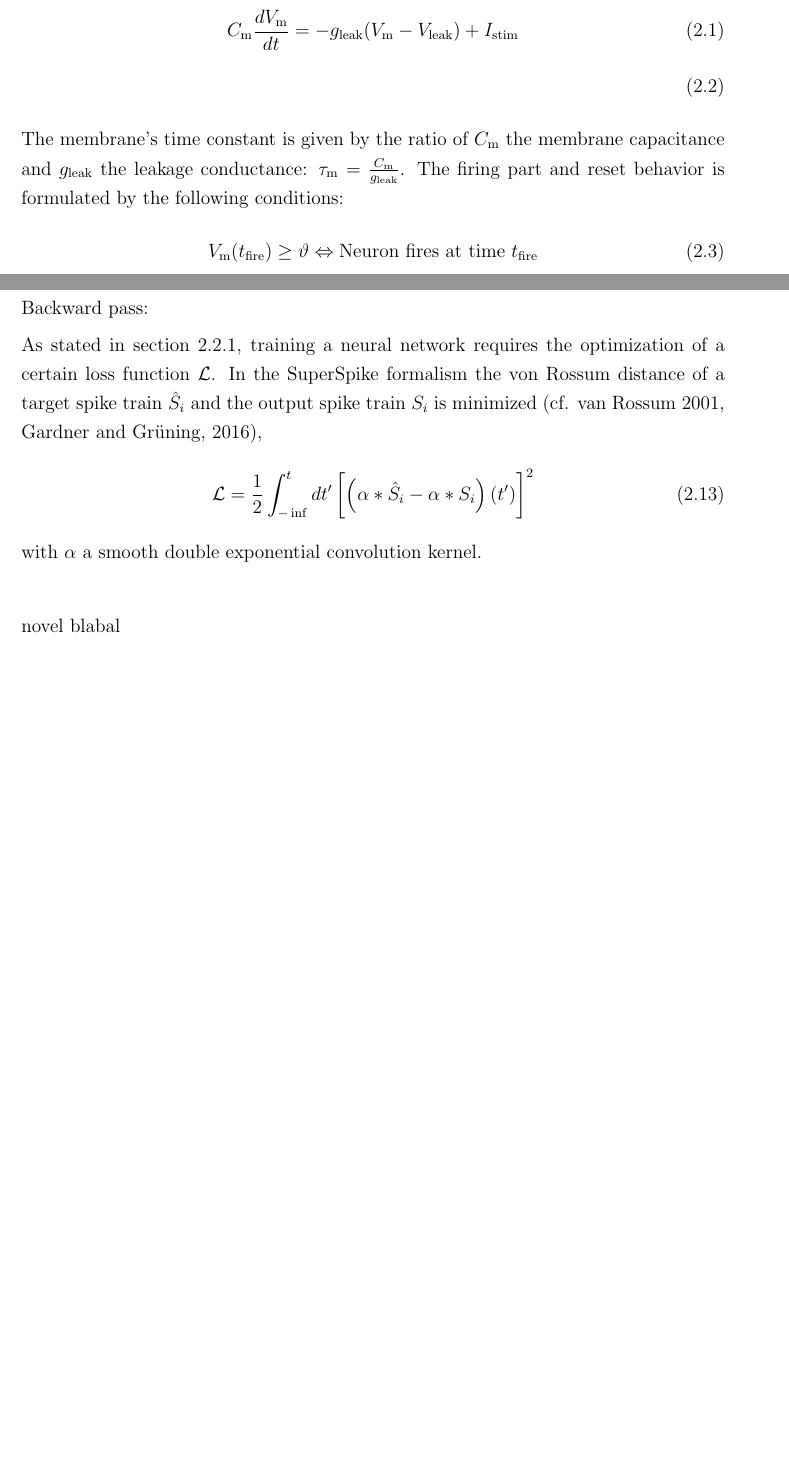
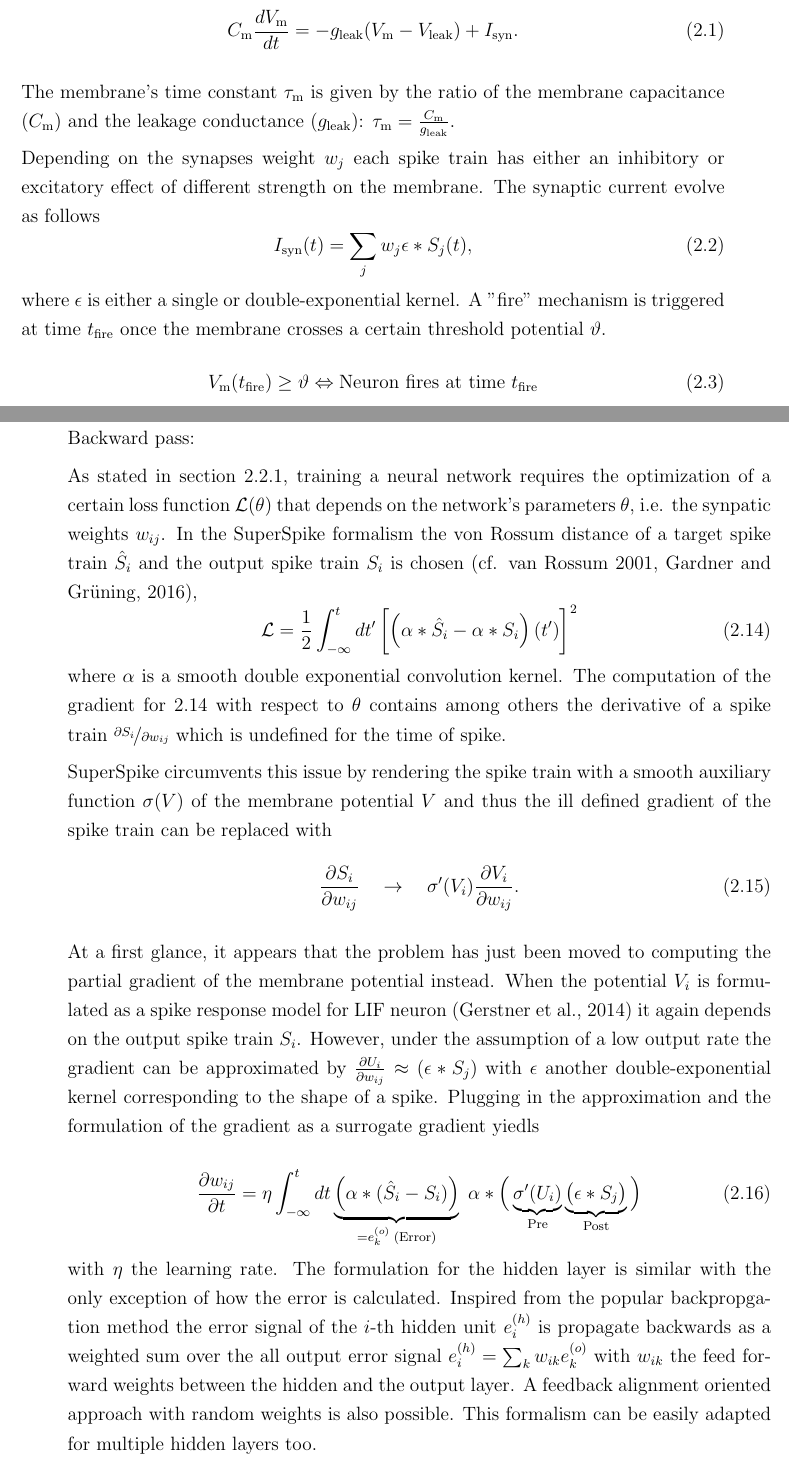
Before and after one commit to simeka/masterthesis, a LaTeX document (template.tex, which reads background.tex): two parts of pages 8 and 12 of 27 before the commit and two parts of pages 8 and 13 of 29 after it, joined at a grey line, cut so that both start at the same text, the shorter picture padded with empty space. Compiled offline with pdfLaTeX; a missing bibliography style is replaced by a similar one.

Commit message:
add synpase stuff but not plasticity (yet). write more to superspike (not done yet).

```diff
--- a/background.tex
+++ b/background.tex
@@ -13,6 +13,15 @@ The input of a neuron is usually given by a number of spikes at certain times. T
 \begin{align}
-C_{\text{m}} \frac{dV_{\text{m}}}{dt} &= -g_{\text{leak}} (V_{\text{m}} - V_{\text{leak}}) + I_{\text{stim}} \\
+C_{\text{m}} \frac{dV_{\text{m}}}{dt} &= -g_{\text{leak}} (V_{\text{m}} - V_{\text{leak}}) + I_{\text{syn}}.
 \end{align}
-The membrane's time constant is given by the ratio of $C_{\text{m}}$ the membrane capacitance and $g_{\text{leak}}$ the leakage conductance: $\tau_{\text{m}} = \frac{C_{\text{m}}}{g_{\text{leak}}}$. The firing part and reset behavior is formulated by the following conditions:
+
+The membrane's time constant $\tau_{\text{m}}$ is given by the ratio of the membrane capacitance ($C_{\text{m}}$) and the leakage conductance ($g_{\text{leak}}$): $\tau_{\text{m}} = \frac{C_{\text{m}}}{g_{\text{leak}}}$.
+
+Depending on the synapses weight $w_j$ each spike train has either an inhibitory or excitatory effect of different strength on the membrane. The synaptic current evolve as follows
+ \begin{equation}
+ I_{\text{syn}}(t) = \sum_j w_j \epsilon \ast S_j(t),
+ \end{equation}
+where $\epsilon$ is either a single or double-exponential kernel. % or write it as theta (t - t_s) exp(...)
+A "fire" mechanism is triggered at time $t_{\text{fire}}$ once the membrane crosses a certain threshold potential $\mathcal{\vartheta}$.
 \begin{align}
 V_{\text{m}}(t_{\text{fire}}) &\ge \vartheta \Leftrightarrow \text{Neuron fires at time } t_{\text{fire}} \\
+\end{align}
@@ -122,14 +142,27 @@ Forward pass is similar to ANNs training method.
 Backward pass:
 
-As stated in section \ref{trainingANN}, training a neural network requires the optimization of a certain loss function $\mathcal{L}$. In the SuperSpike formalism the von Rossum distance of a target spike train $\hat{S}_i$ and the output spike train $S_i$ is minimized (cf. van Rossum 2001, Gardner and Grüning, 2016),
+As stated in section \ref{trainingANN}, training a neural network requires the optimization of a certain loss function $\mathcal{L(\mathbf{\theta)}}$ that depends on the network's parameters $\mathbf{\theta}$, i.e. the synpatic weights $w_{ij}$. In the SuperSpike formalism the von Rossum distance of a target spike train $\hat{S}_i$ and the output spike train $S_i$ is chosen (cf. van Rossum 2001, Gardner and Grüning, 2016),
 \begin{equation}
-\mathcal{L} = \frac{1}{2} \int^t_{-\inf}dt' \left[\left(\alpha \ast \hat{S}_i - \alpha \ast S_i \right)(t')\right]^2
+\label{vonrossumdistance}
+\mathcal{L} = \frac{1}{2} \int^t_{-\infty}dt' \left[\left(\alpha \ast \hat{S}_i - \alpha \ast S_i \right)(t')\right]^2
 \end{equation}
-with $\alpha$ a smooth double exponential convolution kernel.
+where $\alpha$ is a smooth double exponential convolution kernel. The computation of the gradient for \ref{vonrossumdistance} with respect to $\mathbf{\theta}$ contains among others the derivative of a spike train $\nicefrac{\partial{S_i}}{\partial{w_{ij}}}$ which is undefined for the time of spike.
 
-\
+SuperSpike circumvents this issue by rendering the spike train with a smooth auxiliary function $\sigma(V)$ of the membrane potential $V$ and thus the ill defined gradient of the spike train can be replaced with
+\begin{equation}
+\frac{\partial S_i}{\partial w_{ij}} \quad \rightarrow \quad \sigma'(V_i)\frac{\partial V_i}{\partial w_{ij}}.
+\end{equation}
 
-novel blabal
+At a first glance, it appears that the problem has just been moved to computing the partial gradient of the membrane potential instead. When the potential $V_i$ is formulated as a spike response model for LIF neuron (Gerstner et al., 2014) it again depends on the output spike train $S_i$. However, under the assumption of a low output rate the gradient can be approximated by $\frac{\partial U_i}{\partial w_{ij}} \approx (\epsilon \ast S_j)$ with $\epsilon$ another double-exponential kernel corresponding to the shape of a spike. Plugging in the approximation and the formulation of the gradient as a surrogate gradient yiedls
+
+\begin{equation}
+\frac{\partial w_{ij}}{\partial t} = \eta \int_{-\infty}^{t} dt
+\underbrace{\left(\alpha \ast (\hat{S}_i - S_i)\right)}_{= e^{(o)}_k \; \text{(Error)}}
+\; \alpha \ast
+\Big(\underbrace{\sigma'(U_i)}_{\text{Pre}}
+\underbrace{\left(\epsilon \ast S_j\right)}_{\text{Post}}\Big)
+\end{equation}
+with $\eta$ the learning rate. The formulation for the hidden layer is similar with the only exception of how the error is calculated. Inspired from the popular backpropgation method the error signal of the $i \text{-th}$ hidden unit $e^{(h)}_i$ is propagate backwards as a weighted sum over the all output error signal $e^{(h)}_i = \sum_{k} w_{ik} e^{(o)}_k$ with $w_{ik}$ the feed forward weights between the hidden and the output layer. A feedback alignment oriented approach with random weights is also possible. This formalism can be easily adapted for multiple hidden layers too.
 
 
 %ToDo: Literatur Book zu Deep Learning (siehe downloads UniRechner)
```
Also changed, not shown: background.tex (27 more changed lines).
